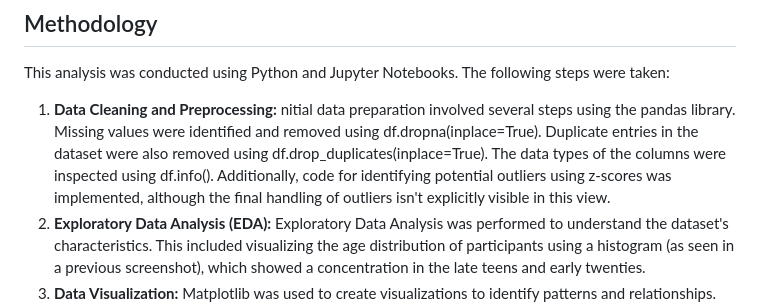
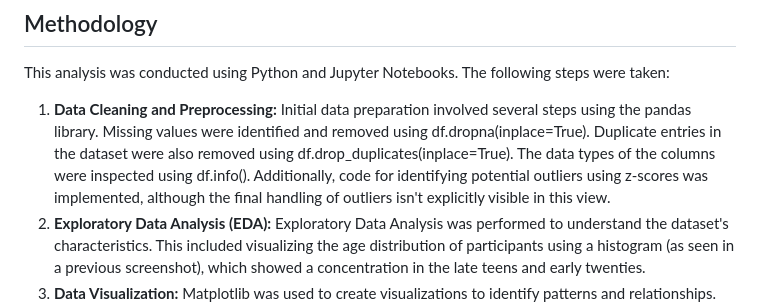
Before and after one commit to zmills1212/Music-and-Mental-Health-Data-Analysis, a Markdown page: README.md, the part around the change. Rendered like a GitHub page.

```diff
--- a/README.md
+++ b/README.md
@@ -26,7 +26,7 @@ This dataset includes information on:
 
 This analysis was conducted using Python and Jupyter Notebooks. The following steps were taken:
 
-1. **Data Cleaning and Preprocessing:**  nitial data preparation involved several steps using the pandas library. Missing values were identified and removed using df.dropna(inplace=True). Duplicate entries in the dataset were also removed using df.drop_duplicates(inplace=True). The data types of the columns were inspected using df.info(). Additionally, code for identifying potential outliers using z-scores was implemented, although the final handling of outliers isn't explicitly visible in this view.
+1. **Data Cleaning and Preprocessing:**  Initial data preparation involved several steps using the pandas library. Missing values were identified and removed using df.dropna(inplace=True). Duplicate entries in the dataset were also removed using df.drop_duplicates(inplace=True). The data types of the columns were inspected using df.info(). Additionally, code for identifying potential outliers using z-scores was implemented, although the final handling of outliers isn't explicitly visible in this view.
 2. **Exploratory Data Analysis (EDA):** Exploratory Data Analysis was performed to understand the dataset's characteristics. This included visualizing the age distribution of participants using a histogram (as seen in a previous screenshot), which showed a concentration in the late teens and early twenties.
 3. **Data Visualization:** Matplotlib was used to create visualizations to identify patterns and relationships. This included the aforementioned age distribution histogram, as well as two horizontal bar plots comparing average music listening hours for individuals with low and extreme mental health rankings. A pie chart also illustrated the overall reported effects of music on mental health.
 4. **Analysis and Interpretation:** The core analysis involved examining the relationships between music listening habits and mental health indicators. This included the use of pivot tables to analyze the correlation between the frequency of listening to specific genres like rock and reported depression levels. The findings suggested that music genre, particularly rock versus Lofi, and the frequency of listening can be associated with different mental health outcomes.
```
